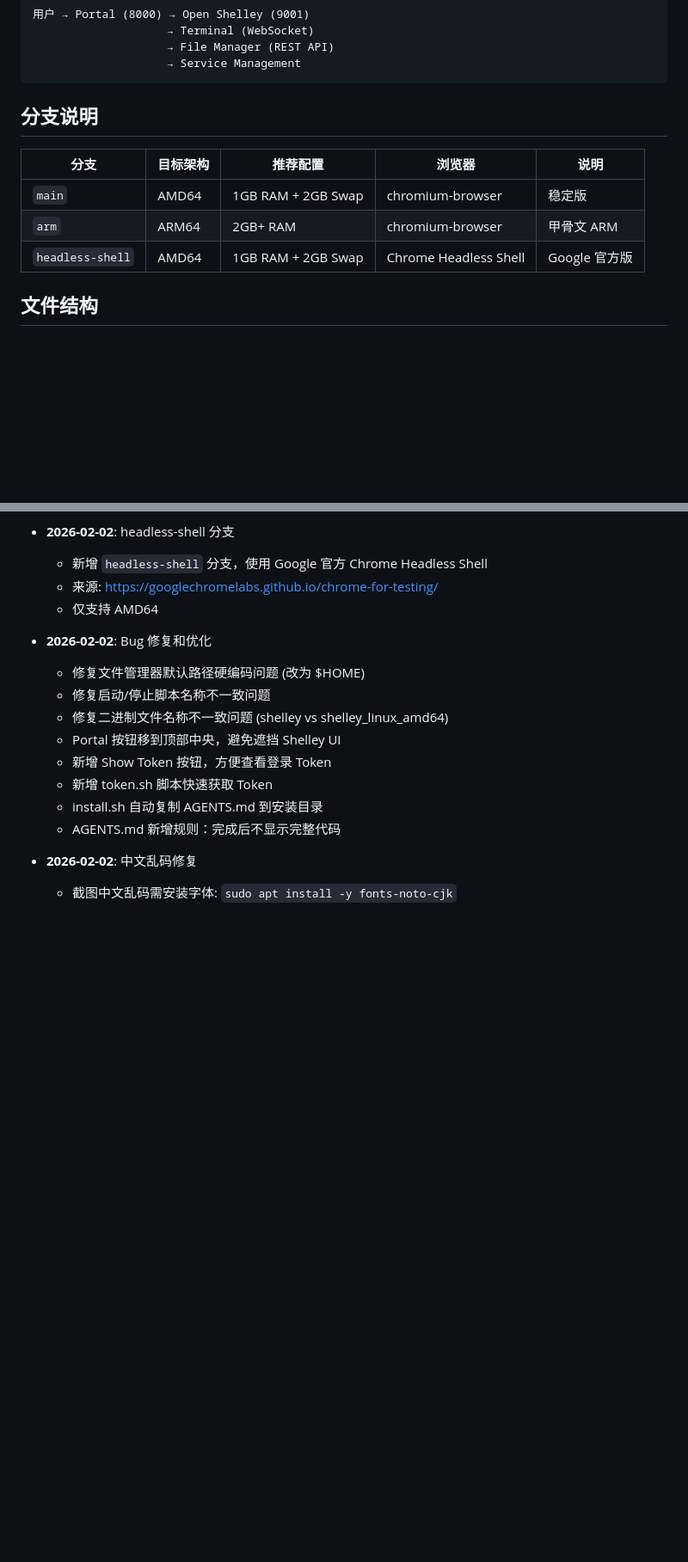
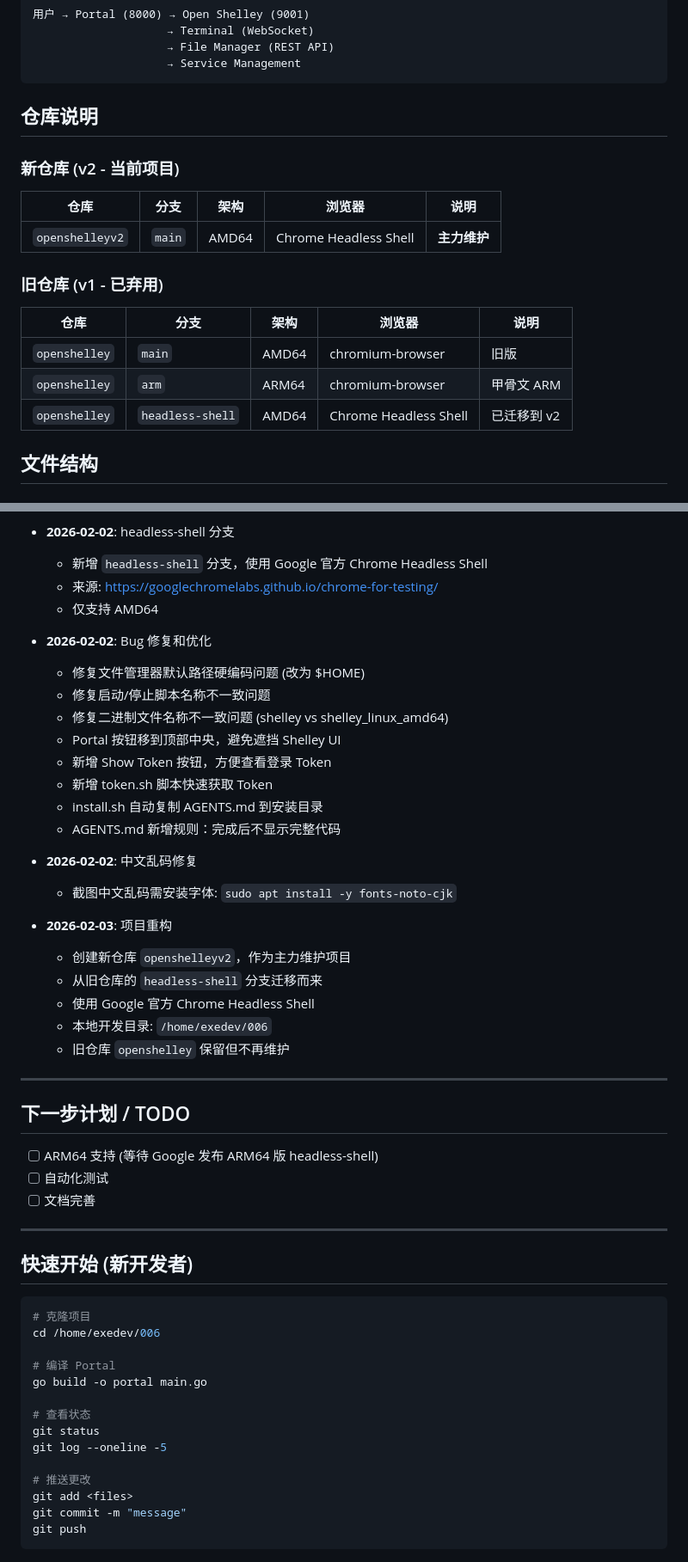
Before and after one commit to c21xdx/openshelleyv2, a Markdown page: DEVELOPMENT_NOTES.md, 2 parts joined by grey strips. Shown at 86% size. Drawn GitHub-style; blank space fills up the shorter version.

Commit message:
Update development notes for v2 migration and handover

````diff
--- a/DEVELOPMENT_NOTES.md
+++ b/DEVELOPMENT_NOTES.md
@@ -23,13 +25,21 @@
                     → Service Management
 ```
 
-## 分支说明
+## 仓库说明
 
-| 分支 | 目标架构 | 推荐配置 | 浏览器 | 说明 |
-|------|----------|----------|--------|------|
-| `main` | AMD64 | 1GB RAM + 2GB Swap | chromium-browser | 稳定版 |
-| `arm` | ARM64 | 2GB+ RAM | chromium-browser | 甲骨文 ARM |
-| `headless-shell` | AMD64 | 1GB RAM + 2GB Swap | Chrome Headless Shell | Google 官方版 |
+### 新仓库 (v2 - 当前项目)
+
+| 仓库 | 分支 | 架构 | 浏览器 | 说明 |
+|------|------|------|--------|------|
+| `openshelleyv2` | `main` | AMD64 | Chrome Headless Shell | **主力维护** |
+
+### 旧仓库 (v1 - 已弃用)
+
+| 仓库 | 分支 | 架构 | 浏览器 | 说明 |
+|------|------|------|--------|------|
+| `openshelley` | `main` | AMD64 | chromium-browser | 旧版 |
+| `openshelley` | `arm` | ARM64 | chromium-browser | 甲骨文 ARM |
+| `openshelley` | `headless-shell` | AMD64 | Chrome Headless Shell | 已迁移到 v2 |
 
 ## 文件结构
 
@@ -317,3 +327,39 @@ cp shelley.backup.20260131_120000 shelley
 
 - **2026-02-02**: 中文乱码修复
   - 截图中文乱码需安装字体: `sudo apt install -y fonts-noto-cjk`
+
+- **2026-02-03**: 项目重构
+  - 创建新仓库 `openshelleyv2`，作为主力维护项目
+  - 从旧仓库的 `headless-shell` 分支迁移而来
+  - 使用 Google 官方 Chrome Headless Shell
+  - 本地开发目录: `/home/exedev/006`
+  - 旧仓库 `openshelley` 保留但不再维护
+
+---
+
+## 下一步计划 / TODO
+
+- [ ] ARM64 支持 (等待 Google 发布 ARM64 版 headless-shell)
+- [ ] 自动化测试
+- [ ] 文档完善
+
+---
+
+## 快速开始 (新开发者)
+
+```bash
+# 克隆项目
+cd /home/exedev/006
+
+# 编译 Portal
+go build -o portal main.go
+
+# 查看状态
+git status
+git log --oneline -5
+
+# 推送更改
+git add <files>
+git commit -m "message"
+git push
+```
````
Also changed, not shown: other parts of DEVELOPMENT_NOTES.md (+3 -1 lines).
